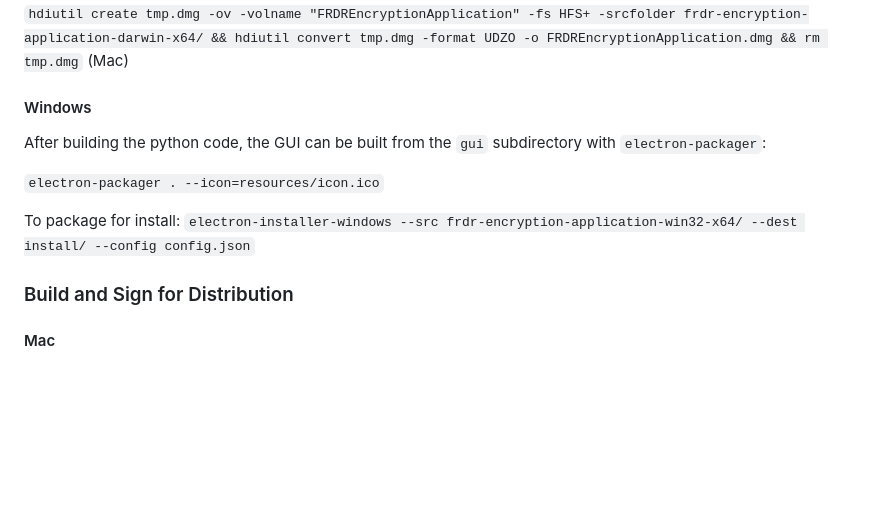
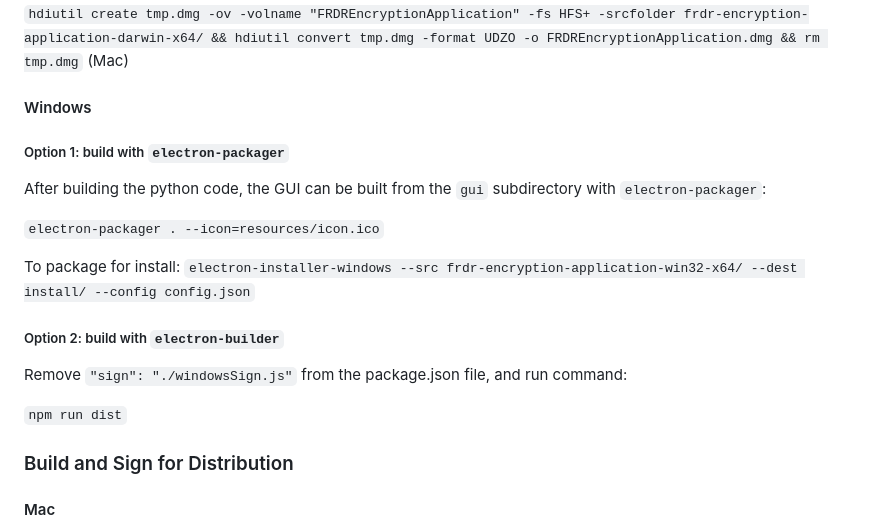
Before and after one commit to frdr-dfdr/frdr_encryption_client, a Markdown page: README.md, the part around the change. GitHub-like rendering; blank space fills up the shorter version.

Commit message:
RDM8716 update README

```diff
--- a/README.md
+++ b/README.md
@@ -75,12 +75,19 @@ To package for install:
 
 #### Windows
 
+##### Option 1: build with `electron-packager`
 After building the python code, the GUI can be built from the `gui` subdirectory with `electron-packager`:
 
 `electron-packager . --icon=resources/icon.ico`
 
 To package for install:
 `electron-installer-windows --src frdr-encryption-application-win32-x64/ --dest install/ --config config.json`
+
+##### Option 2: build with `electron-builder`
+
+Remove `"sign": "./windowsSign.js"` from the package.json file, and run command:
+
+`npm run dist`
 
 ### Build and Sign for Distribution
 
```
